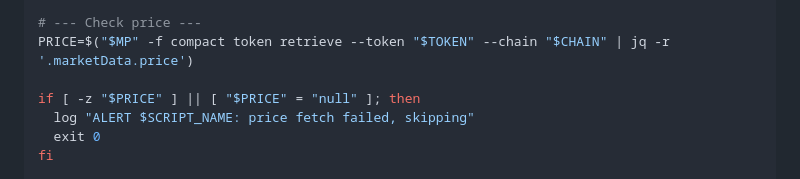
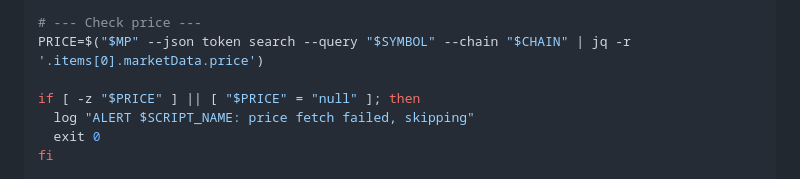
Before and after one commit to moonpay/skills, a Markdown page: skills/moonpay-price-alerts/SKILL.md, the part around the change. Drawn GitHub-style.

Commit message:
fix: replace -f flag with --json

```diff
--- a/skills/moonpay-price-alerts/SKILL.md
+++ b/skills/moonpay-price-alerts/SKILL.md
@@ -40,7 +40,7 @@ DIRECTION="below"  # "above" or "below"
 SCRIPT_NAME="alert-sol-below-80"
 
 # --- Check price ---
-PRICE=$("$MP" -f compact token retrieve --token "$TOKEN" --chain "$CHAIN" | jq -r '.marketData.price')
+PRICE=$("$MP" --json token search --query "$SYMBOL" --chain "$CHAIN" | jq -r '.items[0].marketData.price')
 
 if [ -z "$PRICE" ] || [ "$PRICE" = "null" ]; then
   log "ALERT $SCRIPT_NAME: price fetch failed, skipping"
```
